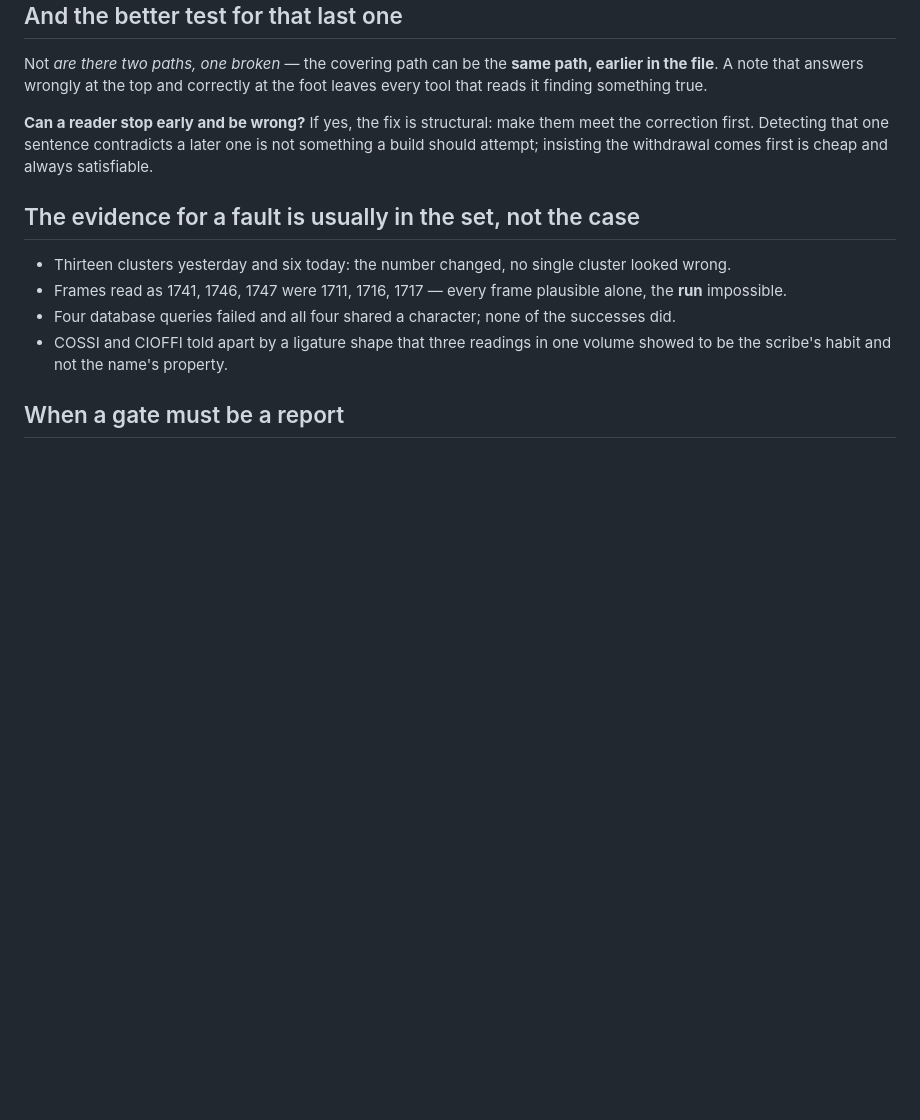
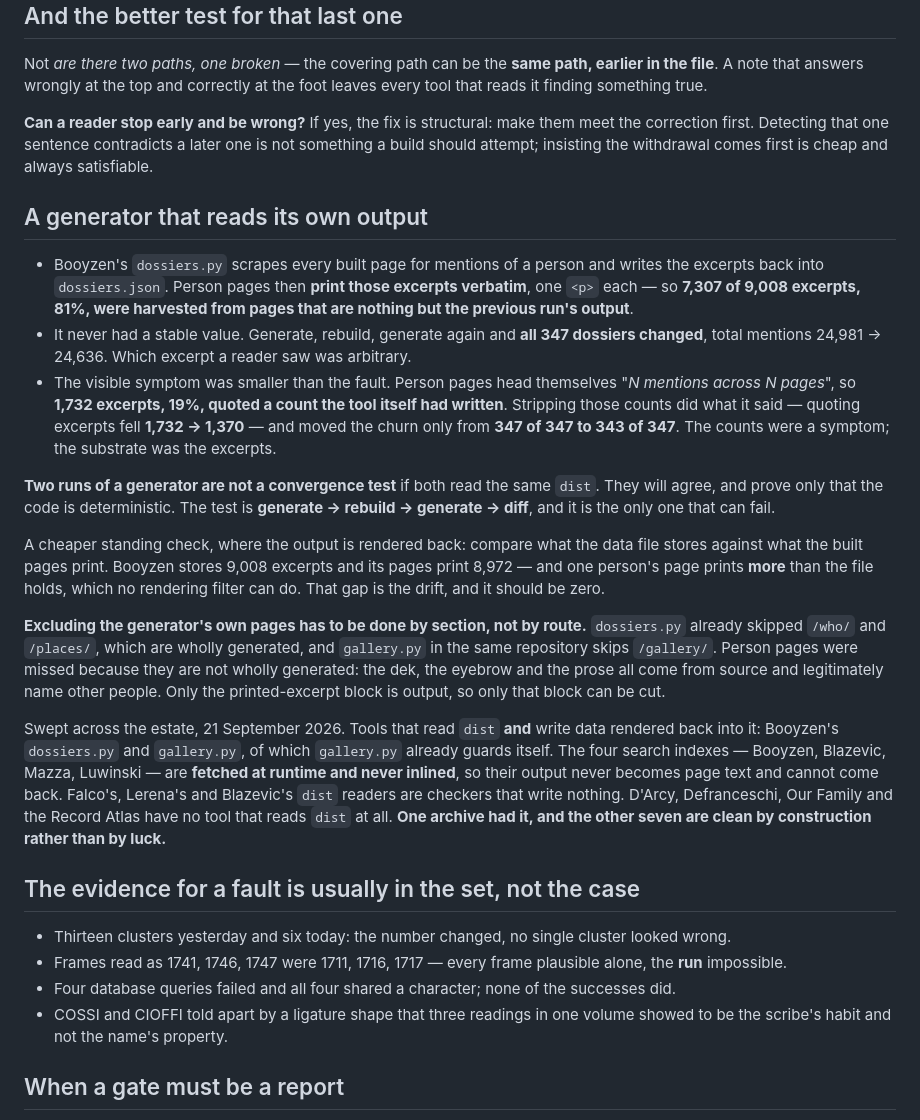
Before and after one commit to daviddef/TheArchiveKit, a Markdown page: kit/docs/traps.md, the part around the change. Rendered like a GitHub page; blank space fills up the shorter version.

Commit message:
A generator that reads its own output, and the sweep that says only one did
Booyzen's dossiers.py scrapes every built page for mentions of a person and
writes the excerpts into dossiers.json. Person pages print those excerpts
verbatim, one paragraph each, and the tool scrapes person pages: 7,307 of
9,008 excerpts, 81%, were harvested from the previous run's own output. The
file never had a stable value. Generate, rebuild, generate again and all 347
dossiers changed, 24,981 mentions down to 24,636. Which quotation a reader
saw on a dossier page was arbitrary.

Three things in this worth more than the case.

Two runs of a generator prove nothing if both read the same dist. They agree,
and what they demonstrate is that the code is deterministic, which was not the
question. Only generate -> rebuild -> generate can fail.

The visible symptom was the smaller half. Person pages head themselves "N
mentions across N pages", so 19% of excerpts quoted a count the tool had
written. Stripping the counts moved the churn from 347 of 347 to 343 of 347.

And the exclusion has to be a section, not a route. dossiers.py already
skipped /who/ and /places/, and gallery.py in the same repository skips
/gallery/, so the author knew generated pages had to come out. Person pages
were missed because they are not wholly generated -- the dek, the eyebrow and
the prose are source and legitimately name other people. A route-level rule
could not express "this block only".

Swept across the estate before writing it up, so the scope is measured rather
than assumed. Tools that read dist AND write data rendered back into it:
Booyzen's dossiers.py and gallery.py, and gallery.py already guards itself.
The four search indexes are fetched at runtime and never inlined, so their
output never becomes page text. Falco's, Lerena's and Blazevic's dist readers
write nothing. D'Arcy, Defranceschi, Our Family and the Record Atlas have no
tool that reads dist. One archive had it; the other seven are clean by
construction.

Co-Authored-By: Claude Opus 5 <noreply@anthropic.com>

```diff
--- a/kit/docs/traps.md
+++ b/kit/docs/traps.md
@@ -66,6 +66,48 @@ them meet the correction first. Detecting that one sentence contradicts a later
 one is not something a build should attempt; insisting the withdrawal comes
 first is cheap and always satisfiable.
 
+## A generator that reads its own output
+
+- Booyzen's `dossiers.py` scrapes every built page for mentions of a person and
+  writes the excerpts back into `dossiers.json`. Person pages then **print those
+  excerpts verbatim**, one `<p>` each — so **7,307 of 9,008 excerpts, 81%, were
+  harvested from pages that are nothing but the previous run's output**.
+- It never had a stable value. Generate, rebuild, generate again and **all 347
+  dossiers changed**, total mentions 24,981 → 24,636. Which excerpt a reader saw
+  was arbitrary.
+- The visible symptom was smaller than the fault. Person pages head themselves
+  "*N mentions across N pages*", so **1,732 excerpts, 19%, quoted a count the
+  tool itself had written**. Stripping those counts did what it said — quoting
+  excerpts fell **1,732 → 1,370** — and moved the churn only from **347 of 347
+  to 343 of 347**. The counts were a symptom; the substrate was the excerpts.
+
+**Two runs of a generator are not a convergence test** if both read the same
+`dist`. They will agree, and prove only that the code is deterministic. The test
+is **generate → rebuild → generate → diff**, and it is the only one that can
+fail.
+
+A cheaper standing check, where the output is rendered back: compare what the
+data file stores against what the built pages print. Booyzen stores 9,008
+excerpts and its pages print 8,972 — and one person's page prints **more** than
+the file holds, which no rendering filter can do. That gap is the drift, and it
+should be zero.
+
+**Excluding the generator's own pages has to be done by section, not by route.**
+`dossiers.py` already skipped `/who/` and `/places/`, which are wholly
+generated, and `gallery.py` in the same repository skips `/gallery/`. Person
+pages were missed because they are not wholly generated: the dek, the eyebrow
+and the prose all come from source and legitimately name other people. Only the
+printed-excerpt block is output, so only that block can be cut.
+
+Swept across the estate, 21 September 2026. Tools that read `dist` **and** write
+data rendered back into it: Booyzen's `dossiers.py` and `gallery.py`, of which
+`gallery.py` already guards itself. The four search indexes — Booyzen, Blazevic,
+Mazza, Luwinski — are **fetched at runtime and never inlined**, so their output
+never becomes page text and cannot come back. Falco's, Lerena's and Blazevic's
+`dist` readers are checkers that write nothing. D'Arcy, Defranceschi, Our Family
+and the Record Atlas have no tool that reads `dist` at all. **One archive had
+it, and the other seven are clean by construction rather than by luck.**
+
 ## The evidence for a fault is usually in the set, not the case
 
 - Thirteen clusters yesterday and six today: the number changed, no single
```
